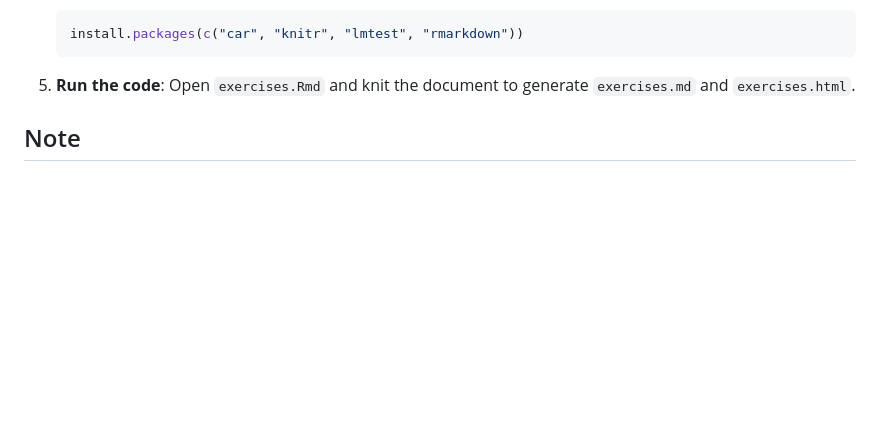
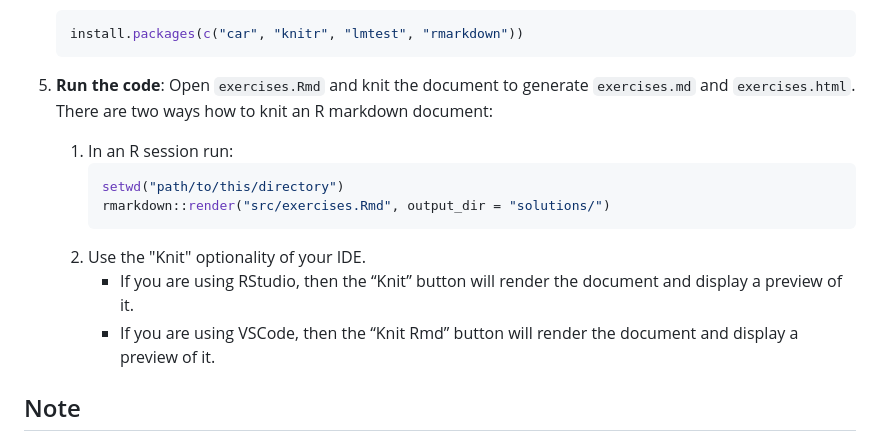
Before and after one commit to elliotbeck/ewf-software-exercises, a Markdown page: README.md, the part around the change. Rendered like a GitHub page; blank space fills up the shorter version.

Commit message:
Add more details on knitting

````diff
--- a/README.md
+++ b/README.md
@@ -81,7 +81,17 @@ While technically not an IDE, VSCode is great for several reasons:
 
 5. **Run the code**:
    Open `exercises.Rmd` and knit the document to generate `exercises.md` and `exercises.html`.
-
+   There are two ways how to knit an R markdown document:
+   1. In an R session run:
+      ```R
+      setwd("path/to/this/directory")
+      rmarkdown::render("src/exercises.Rmd", output_dir = "solutions/")
+      ```
+   2. Use the "Knit" optionality of your IDE.
+      - If you are using RStudio, then the “Knit” button will render the document
+         and display a preview of it.
+      - If you are using VSCode, then the “Knit Rmd” button will render the document
+         and display a preview of it.
 ## Note
 This repository includes some data files in the `data/` directory, which is generally not best
 practice. Typically, large files should be managed with [Git LFS](https://git-lfs.com), which
````
